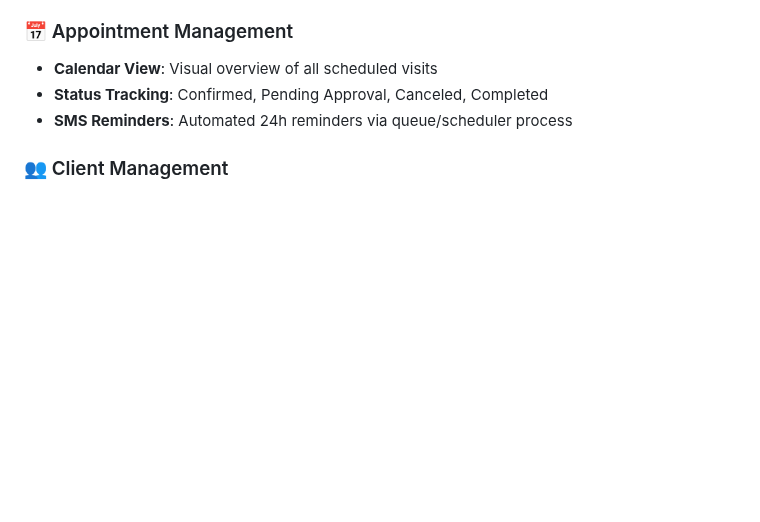
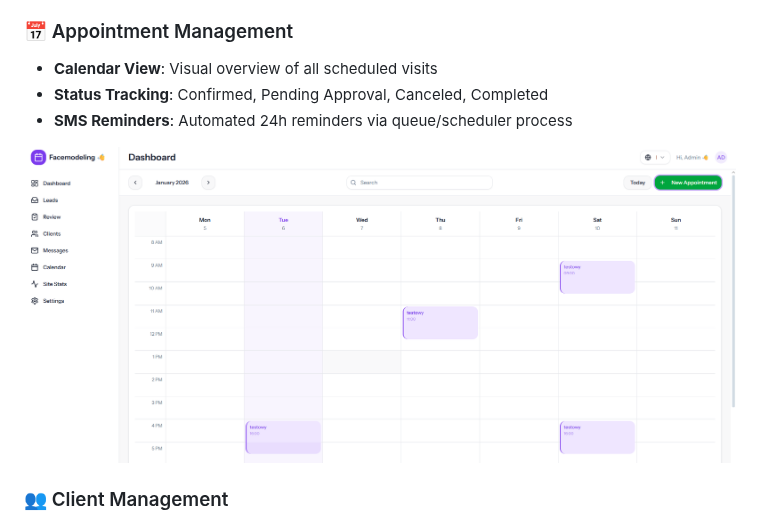
Before and after one commit to KenjiWriter/client-reminder-app, a Markdown page: README.md, the part around the change. Rendered like a GitHub page; pictures changed too: docs/screenshots/calendar.png (added); blank space fills up the shorter version.

```diff
--- a/README.md
+++ b/README.md
@@ -19,6 +19,8 @@ A small business appointment + SMS reminder system.
 - **Calendar View**: Visual overview of all scheduled visits
 - **Status Tracking**: Confirmed, Pending Approval, Canceled, Completed
 - **SMS Reminders**: Automated 24h reminders via queue/scheduler process
+
+![Calendar View](docs/screenshots/calendar.png)
 
 ### 👥 Client Management
 - **Profile**: Detailed client information and history
```
